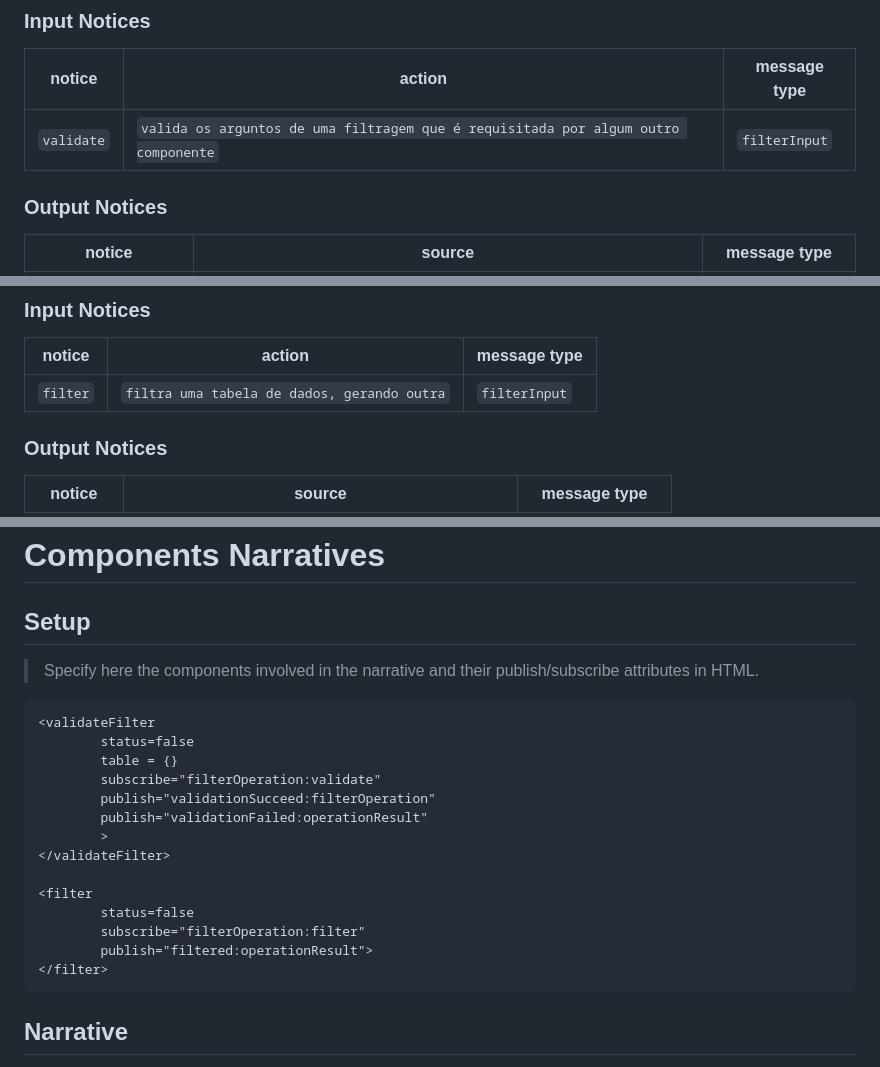
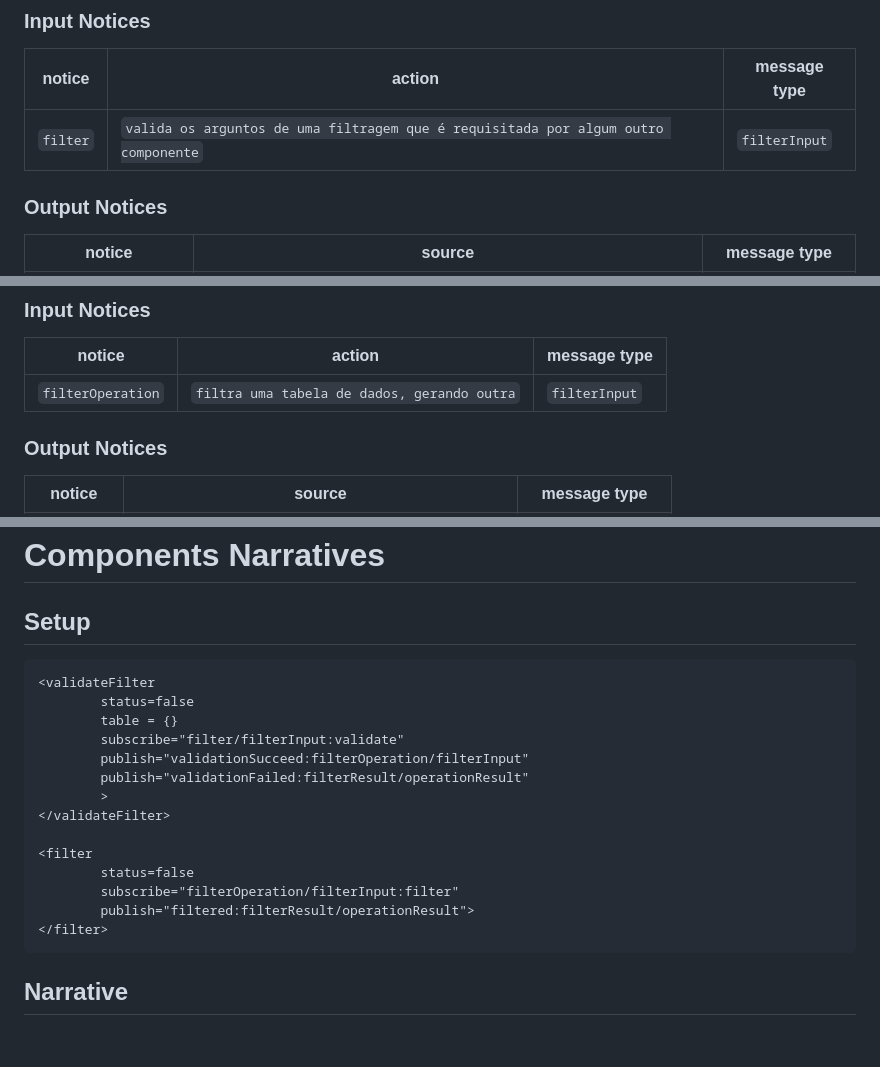
Before and after one commit to mundorum-lab/datasci, a Markdown page: modules/transform/README.md, 3 parts joined by grey strips. Rendered like a GitHub page; blank space fills up the shorter version.

Commit message:
Atualização do setup e propriedas das narrativas

```diff
--- a/modules/transform/README.md
+++ b/modules/transform/README.md
@@ -74,7 +74,7 @@ property | role
 
 notice | action | message type
 -------| ------ | ------------
-`validate` | `valida os arguntos de uma filtragem que é requisitada por algum outro componente` | `filterInput`
+`filter` | `valida os arguntos de uma filtragem que é requisitada por algum outro componente` | `filterInput`
 
 ### Output Notices
 
@@ -98,7 +98,7 @@ property | role
 
 notice | action | message type
 -------| ------ | ------------
-`filter` | `filtra uma tabela de dados, gerando outra` | `filterInput`
+`filterOperation` | `filtra uma tabela de dados, gerando outra` | `filterInput`
 
 ### Output Notices
 
@@ -133,22 +133,20 @@ notice    | source | message type
 
 ## Setup
 
-> Specify here the components involved in the narrative and their publish/subscribe attributes in HTML.
-
 ~~~html
 <validateFilter
         status=false
         table = {}
-        subscribe="filterOperation:validate"
-        publish="validationSucceed:filterOperation"
-        publish="validationFailed:operationResult"
+        subscribe="filter/filterInput:validate"
+        publish="validationSucceed:filterOperation/filterInput"
+        publish="validationFailed:filterResult/operationResult"
         >
 </validateFilter>
 
 <filter
         status=false
-        subscribe="filterOperation:filter"
-        publish="filtered:operationResult">
+        subscribe="filterOperation/filterInput:filter"
+        publish="filtered:filterResult/operationResult">
 </filter>
 ~~~
 
```
Also changed, not shown: other parts of modules/transform/README.md (+4 -4 lines).
